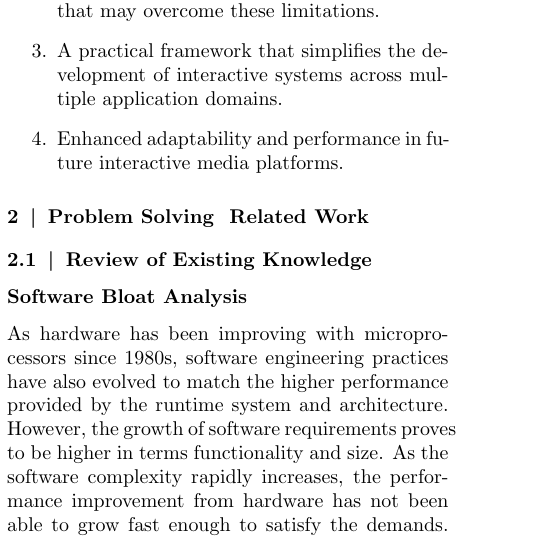
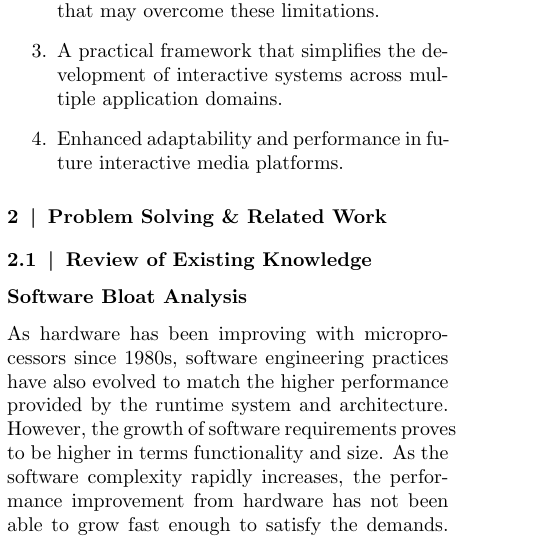
Before and after one commit to ProjectGrinder/Capstone_RhythmGame, a LaTeX document (papers/proposal/main.tex, which reads papers/proposal/sections/related_work.tex): part of one column of page 3 of 7, cut so that both start at the same text. Compiled offline with pdfLaTeX.

Commit message:
fix(proposal) - add \ to &

```diff
--- a/papers/proposal/sections/related_work.tex
+++ b/papers/proposal/sections/related_work.tex
@@ -1,4 +1,4 @@
-\section{Problem Solving & Related Work}
+\section{Problem Solving \& Related Work}
 \label{sec:problem-solving-related-work}
 
 \subsection{Review of Existing Knowledge}
```
